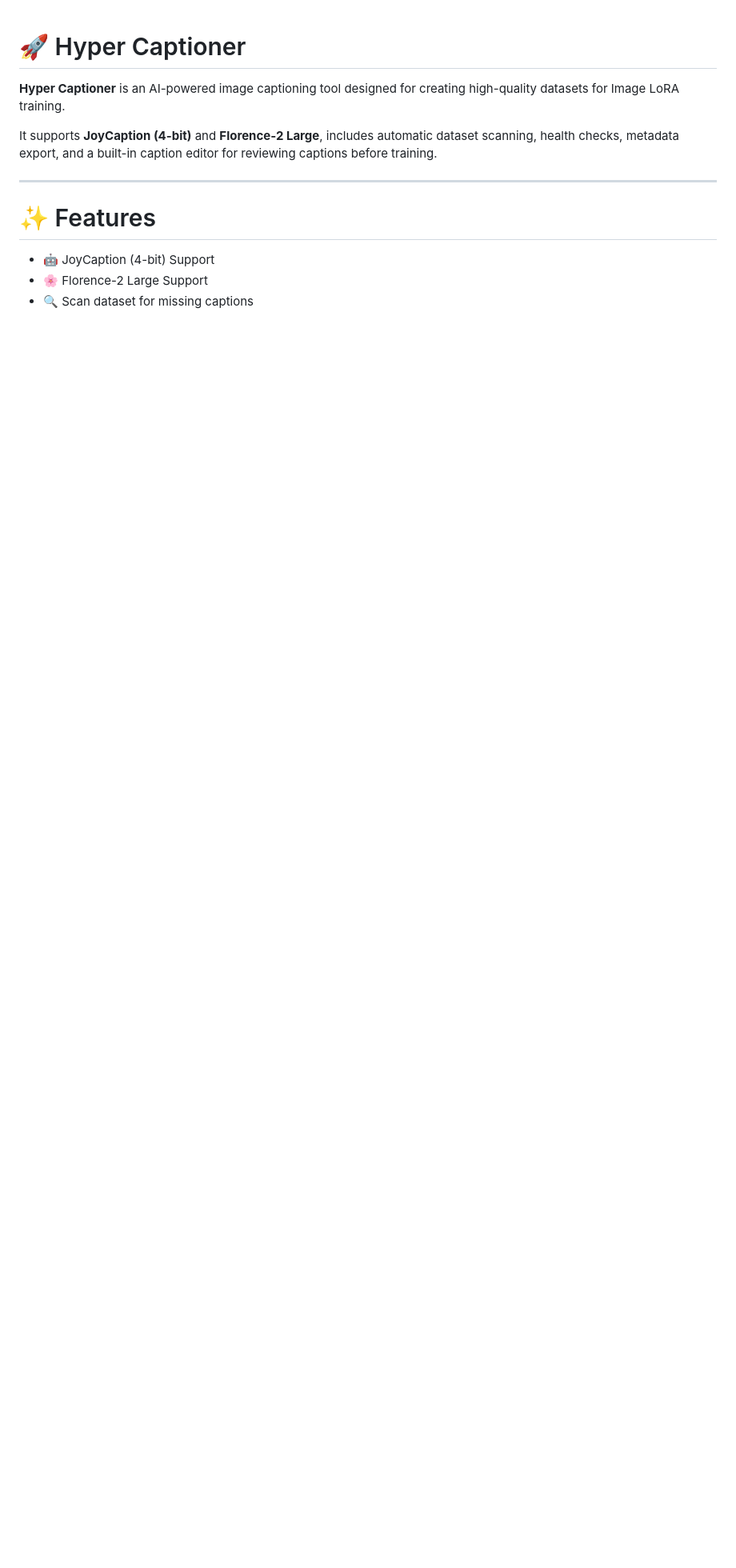
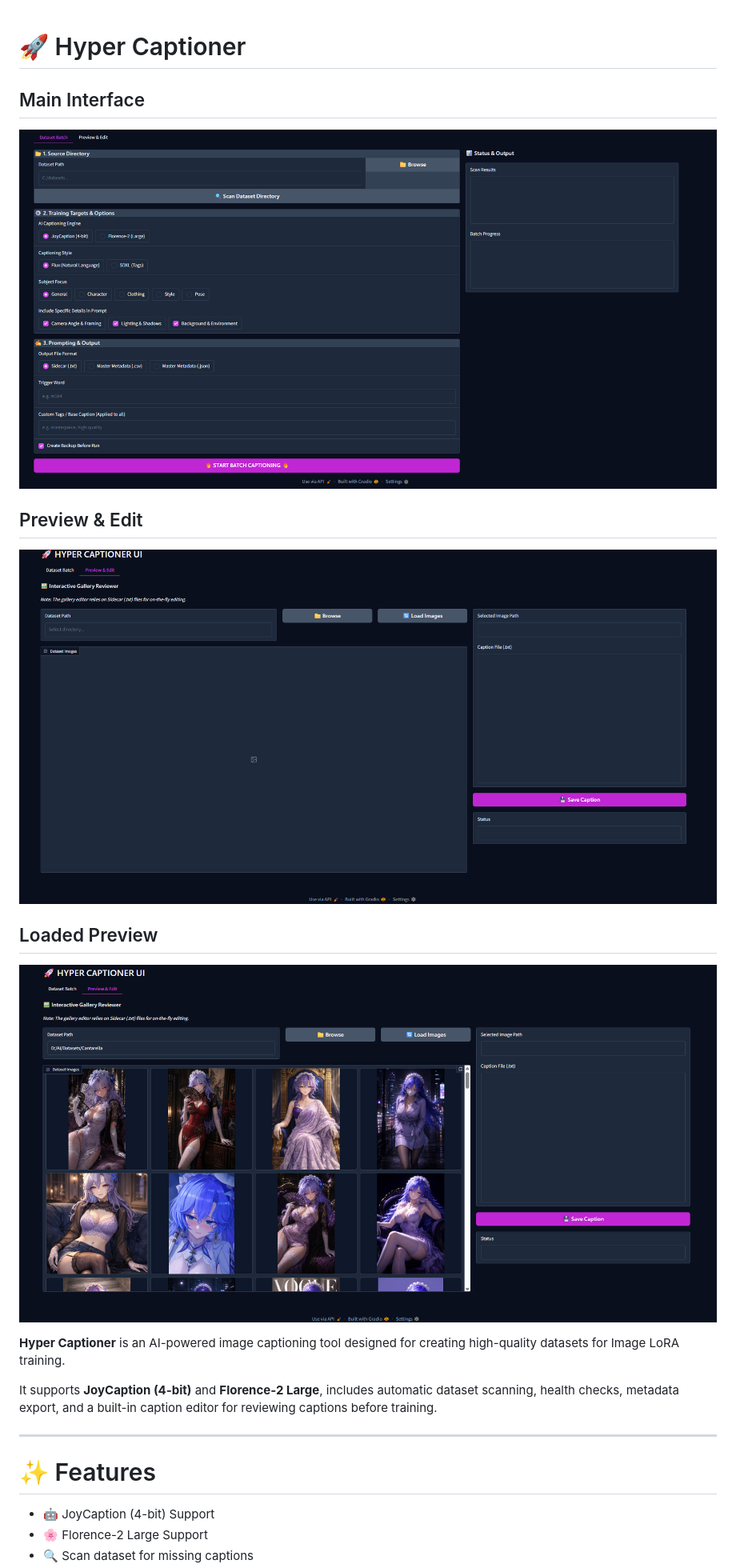
Before and after one commit to Logg1101/Hyper-Captioner, a Markdown page: README.md, the part around the change. Shown at 80% size. GitHub-like rendering; blank space fills up the shorter version.

```diff
--- a/README.md
+++ b/README.md
@@ -1,4 +1,16 @@
 # 🚀 Hyper Captioner
+
+## Main Interface
+
+![Main Interface](assets/ui.png)
+
+## Preview & Edit
+
+![Preview Editor](assets/preview.png)
+
+## Loaded Preview
+
+![Loaded Preview](assets/preview_loaded.png)
 
 **Hyper Captioner** is an AI-powered image captioning tool designed for creating high-quality datasets for Image LoRA training.
 
```
